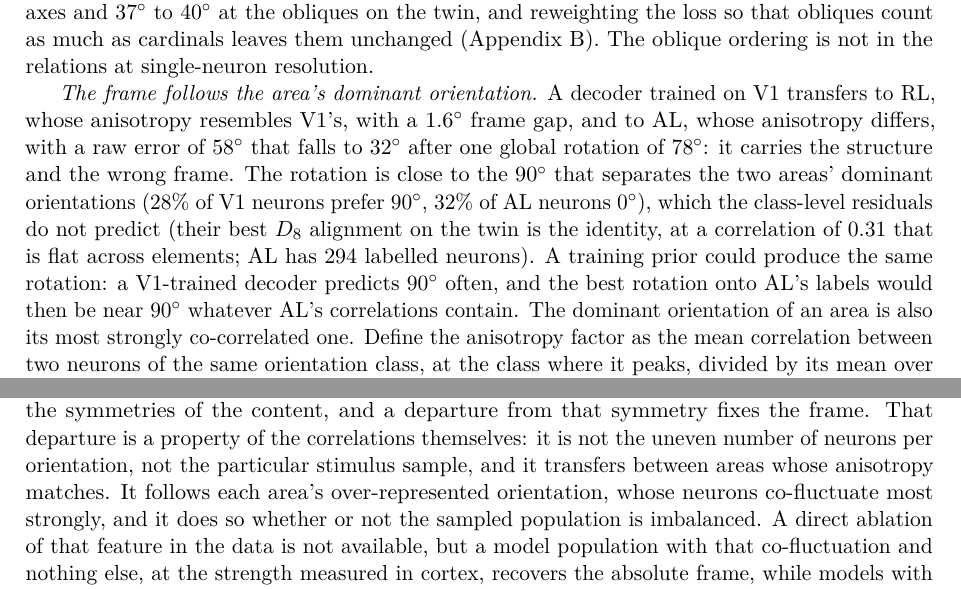
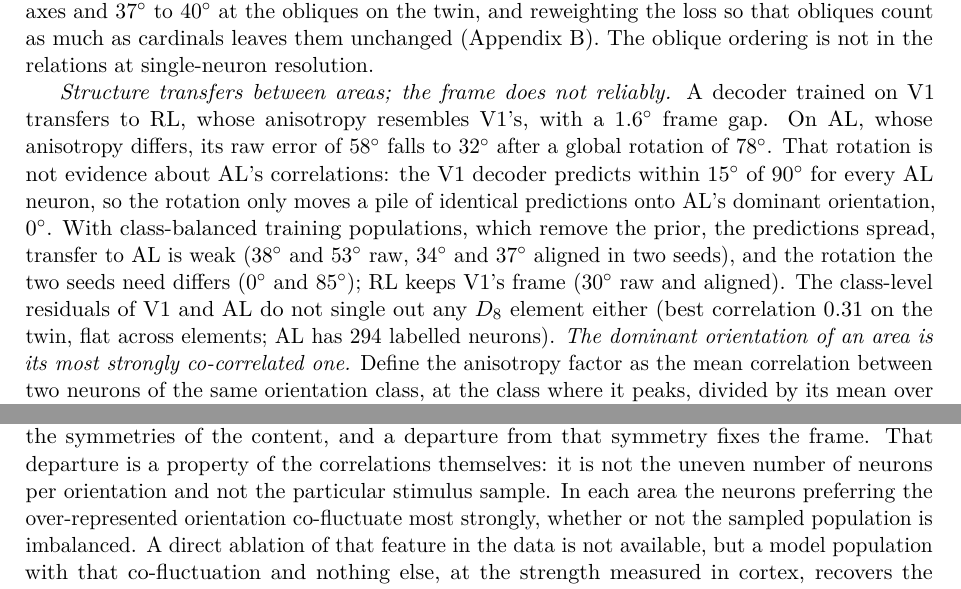
Before and after one commit to entropicbloom/intentionality, a LaTeX paper (microns_ambiguity/paper/main.tex): two parts of pages 7 and 12 of 21, joined at a grey line, cut so that both start at the same text. Compiled offline with pdfLaTeX.

Commit message:
v3: prior-free cross-area result; transfer claim reduced to structure-only, abstract and discussion adjusted; in-vivo-strength synthetic cell
Co-Authored-By: Claude Fable 5.1 <noreply@anthropic.com>
Claude-Session: https://claude.ai/code/session_01LETEXXu2w15URiHQ6at3NF

```diff
--- a/microns_ambiguity/paper/main.tex
+++ b/microns_ambiguity/paper/main.tex
@@ -125,6 +125,6 @@ Five observations locate the structure in the circulant part and narrow down wha
 
 \emph{The errors have the shape of the symmetry breaking.} They are $11^\circ$ to $12^\circ$ near the cardinal axes and $37^\circ$ to $40^\circ$ at the obliques on the twin, and reweighting the loss so that obliques count as much as cardinals leaves them unchanged (Appendix~\ref{app:controls}). The oblique ordering is not in the relations at single-neuron resolution.
 
-\emph{The frame follows the area's dominant orientation.} A decoder trained on V1 transfers to RL, whose anisotropy resembles V1's, with a $1.6^\circ$ frame gap, and to AL, whose anisotropy differs, with a raw error of $58^\circ$ that falls to $32^\circ$ after one global rotation of $78^\circ$: it carries the structure and the wrong frame. The rotation is close to the $90^\circ$ that separates the two areas' dominant orientations (28\% of V1 neurons prefer $90^\circ$, 32\% of AL neurons $0^\circ$), which the class-level residuals do not predict (their best $D_8$ alignment on the twin is the identity, at a correlation of 0.31 that is flat across elements; AL has 294 labelled neurons). A training prior could produce the same rotation: a V1-trained decoder predicts $90^\circ$ often, and the best rotation onto AL's labels would then be near $90^\circ$ whatever AL's correlations contain. %V3PENDING-BT
-The dominant orientation of an area is also its most strongly co-correlated one. Define the anisotropy factor as the mean correlation between two neurons of the same orientation class, at the class where it peaks, divided by its mean over the other seven classes. It peaks at $90^\circ$ in V1 on both substrates (factor 1.28 on the twin, 0.071 against 0.055; 1.77 in vivo, 0.095 against 0.054), at $0^\circ$ in AL on the twin (1.49) and at $135^\circ$ in AL in vivo (1.69), and the values are unchanged on class-balanced subsamples, so the signature is in the correlations, not in the counts. The three row statistics alone, which include each neuron's mean correlation, fix a weak frame by themselves ($37.7^\circ$ raw and aligned; Appendix~\ref{app:controls}). Cardinal over-representation and its variation between areas are established features of mouse visual cortex \citep{roth2012,fahey2019}, and the co-fluctuation of like-tuned neurons follows from their preferential connectivity \citep{ko2011} and from the stimulus dependence of noise correlations \citep{kohn2005}.
+\emph{Structure transfers between areas; the frame does not reliably.} A decoder trained on V1 transfers to RL, whose anisotropy resembles V1's, with a $1.6^\circ$ frame gap. On AL, whose anisotropy differs, its raw error of $58^\circ$ falls to $32^\circ$ after a global rotation of $78^\circ$. That rotation is not evidence about AL's correlations: the V1 decoder predicts within $15^\circ$ of $90^\circ$ for every AL neuron, so the rotation only moves a pile of identical predictions onto AL's dominant orientation, $0^\circ$. With class-balanced training populations, which remove the prior, the predictions spread, transfer to AL is weak ($38^\circ$ and $53^\circ$ raw, $34^\circ$ and $37^\circ$ aligned in two seeds), and the rotation the two seeds need differs ($0^\circ$ and $85^\circ$); RL keeps V1's frame ($30^\circ$ raw and aligned). The class-level residuals of V1 and AL do not single out any $D_8$ element either (best correlation 0.31 on the twin, flat across elements; AL has 294 labelled neurons). %V3PENDING-BT
+\emph{The dominant orientation of an area is its most strongly co-correlated one.} Define the anisotropy factor as the mean correlation between two neurons of the same orientation class, at the class where it peaks, divided by its mean over the other seven classes. It peaks at $90^\circ$ in V1 on both substrates (factor 1.28 on the twin, 0.071 against 0.055; 1.77 in vivo, 0.095 against 0.054), at $0^\circ$ in AL on the twin (1.49) and at $135^\circ$ in AL in vivo (1.69), and the values are unchanged on class-balanced subsamples, so the signature is in the correlations, not in the counts. The three row statistics alone, which include each neuron's mean correlation, fix a weak frame by themselves ($37.7^\circ$ raw and aligned; Appendix~\ref{app:controls}). Cardinal over-representation and its variation between areas are established features of mouse visual cortex \citep{roth2012,fahey2019}, and the co-fluctuation of like-tuned neurons follows from their preferential connectivity \citep{ko2011} and from the stimulus dependence of noise correlations \citep{kohn2005}.
 
@@ -192,7 +192,7 @@ More capacity helps where labels are plentiful and not where they are scarce (Fi
 \clearpage
 \section{Discussion}
 
-The correlation matrix of a few hundred cortical neurons, with the stimulus unknown and no neuron labelled, determines each neuron's preferred orientation to a mean error of $25^\circ$ in vivo and $20^\circ$ on the digital twin, against $45^\circ$ for an uninformed decoder and $41^\circ$ for the best constant guess. The readout is cardinal: near-cardinal neurons to $12^\circ$ to $19^\circ$, obliques near chance. It determines each neuron's receptive-field position to $\Rsq = 0.23$ in vivo and 0.48 on the digital twin. The symmetry analysis gives the mechanism: the relations fix the class structure up to the symmetries of the content, and a departure from that symmetry fixes the frame. That departure is a property of the correlations themselves: it is not the uneven number of neurons per orientation, not the particular stimulus sample, and it transfers between areas whose anisotropy matches. It follows each area's over-represented orientation, whose neurons co-fluctuate most strongly, and it does so whether or not the sampled population is imbalanced. A direct ablation of that feature in the data is not available, but a model population with that co-fluctuation and nothing else, at the strength measured in cortex, recovers the absolute frame, while models with sharper or more numerous cardinal neurons do not.
+The correlation matrix of a few hundred cortical neurons, with the stimulus unknown and no neuron labelled, determines each neuron's preferred orientation to a mean error of $25^\circ$ in vivo and $20^\circ$ on the digital twin, against $45^\circ$ for an uninformed decoder and $41^\circ$ for the best constant guess. The readout is cardinal: near-cardinal neurons to $12^\circ$ to $19^\circ$, obliques near chance. It determines each neuron's receptive-field position to $\Rsq = 0.23$ in vivo and 0.48 on the digital twin. The symmetry analysis gives the mechanism: the relations fix the class structure up to the symmetries of the content, and a departure from that symmetry fixes the frame. That departure is a property of the correlations themselves: it is not the uneven number of neurons per orientation and not the particular stimulus sample. In each area the neurons preferring the over-represented orientation co-fluctuate most strongly, whether or not the sampled population is imbalanced. A direct ablation of that feature in the data is not available, but a model population with that co-fluctuation and nothing else, at the strength measured in cortex, recovers the absolute frame, while models with sharper or more numerous cardinal neurons do not.
 
 Across animals the two contents behave differently. Orientation is carried by the relations between tuning profiles, which exist between any two neurons that saw the same conditions, in the same brain or not. From the within-circuit correlations of a single animal it is readable only weakly, at $31^\circ$ to $33^\circ$ on MICrONS, and on Allen not at all, where a single animal's 140 training cells are too few to learn from. Receptive-field position is carried at the level of an animal's patch, and the neuron-level layout needs more labels per animal than these recordings provide. Both statements concern what correlations under a shared stimulus contain, and both come from a protocol in which the test neurons, and in the held-out regimes the test animals, never touch training or model selection.
 
```
Also changed, not shown: STATUS.md (+2 -1 lines), microns_ambiguity/paper/main.tex (4 more changed lines).
